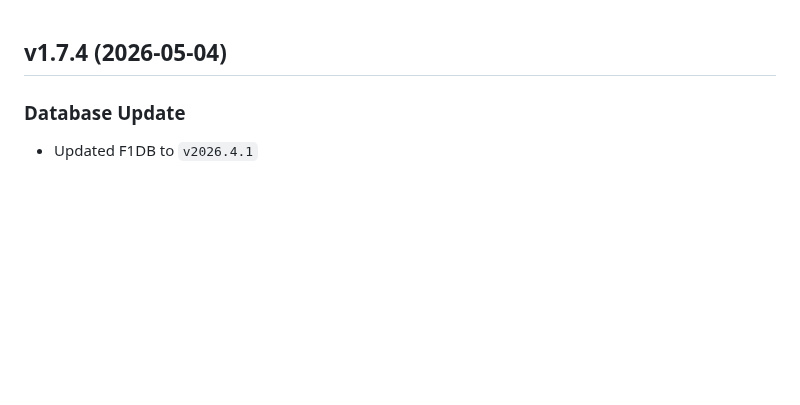
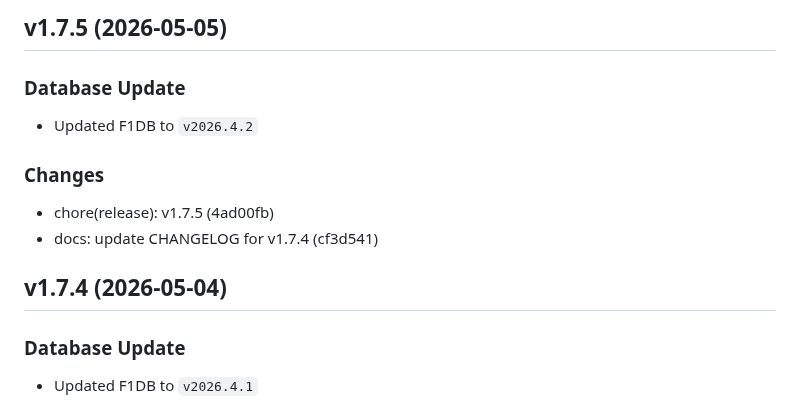
Before and after one commit to FrancoStino/F1-GraphQL-API, a Markdown page: CHANGELOG.md, the part around the change. GitHub-like rendering; blank space fills up the shorter version.

Commit message:
docs: update CHANGELOG for v1.7.5

```diff
--- a/CHANGELOG.md
+++ b/CHANGELOG.md
@@ -1,3 +1,12 @@
+## v1.7.5 (2026-05-05)
+
+### Database Update
+- Updated F1DB to `v2026.4.2`
+
+### Changes
+- chore(release): v1.7.5 (4ad00fb)
+- docs: update CHANGELOG for v1.7.4 (cf3d541)
+
 ## v1.7.4 (2026-05-04)
 
 ### Database Update
```
